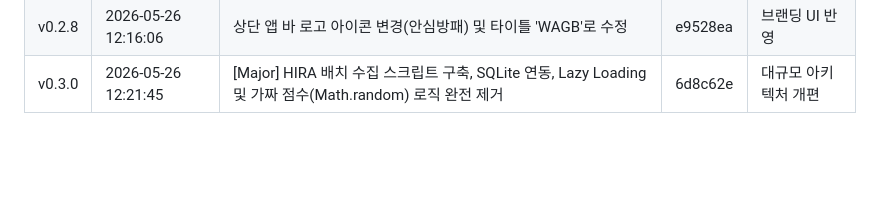
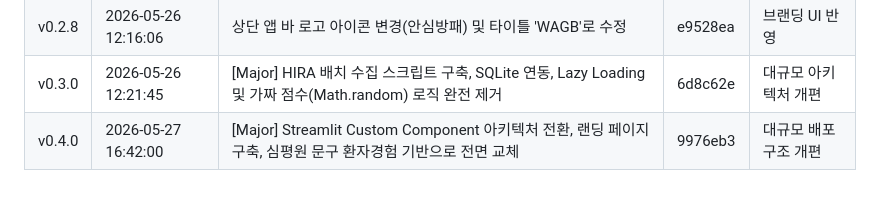
Before and after one commit to mooja4870-cyber/kjeb, a Markdown page: ver.md, the part around the change. Drawn GitHub-style; blank space fills up the shorter version.

Commit message:
docs: update ver.md for v0.4.0

```diff
--- a/ver.md
+++ b/ver.md
@@ -21,3 +21,4 @@
 | v0.2.7 | 2026-05-26 12:06:35 | 메인 화면 안내문에서 '정보 확인', '신중 선택' 제거 및 '안심 우수', '안심 양호' 설명 구체화 | eb2855f | 안내 문구 고도화 |
 | v0.2.8 | 2026-05-26 12:16:06 | 상단 앱 바 로고 아이콘 변경(안심방패) 및 타이틀 'WAGB'로 수정 | e9528ea | 브랜딩 UI 반영 |
 | v0.3.0 | 2026-05-26 12:21:45 | [Major] HIRA 배치 수집 스크립트 구축, SQLite 연동, Lazy Loading 및 가짜 점수(Math.random) 로직 완전 제거 | 6d8c62e | 대규모 아키텍처 개편 |
+| v0.4.0 | 2026-05-27 16:42:00 | [Major] Streamlit Custom Component 아키텍처 전환, 랜딩 페이지 구축, 심평원 문구 환자경험 기반으로 전면 교체 | 9976eb3 | 대규모 배포 구조 개편 |
```
